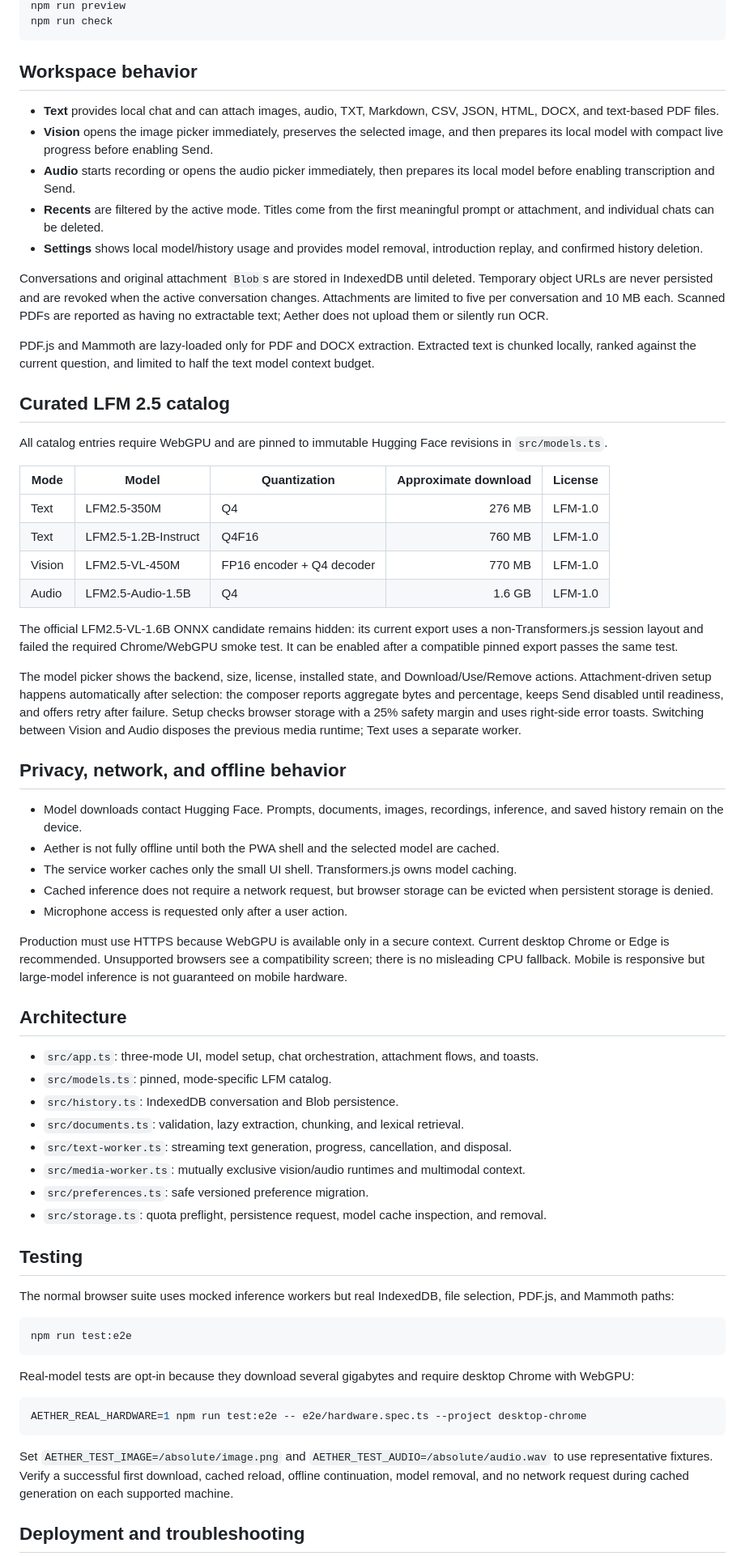
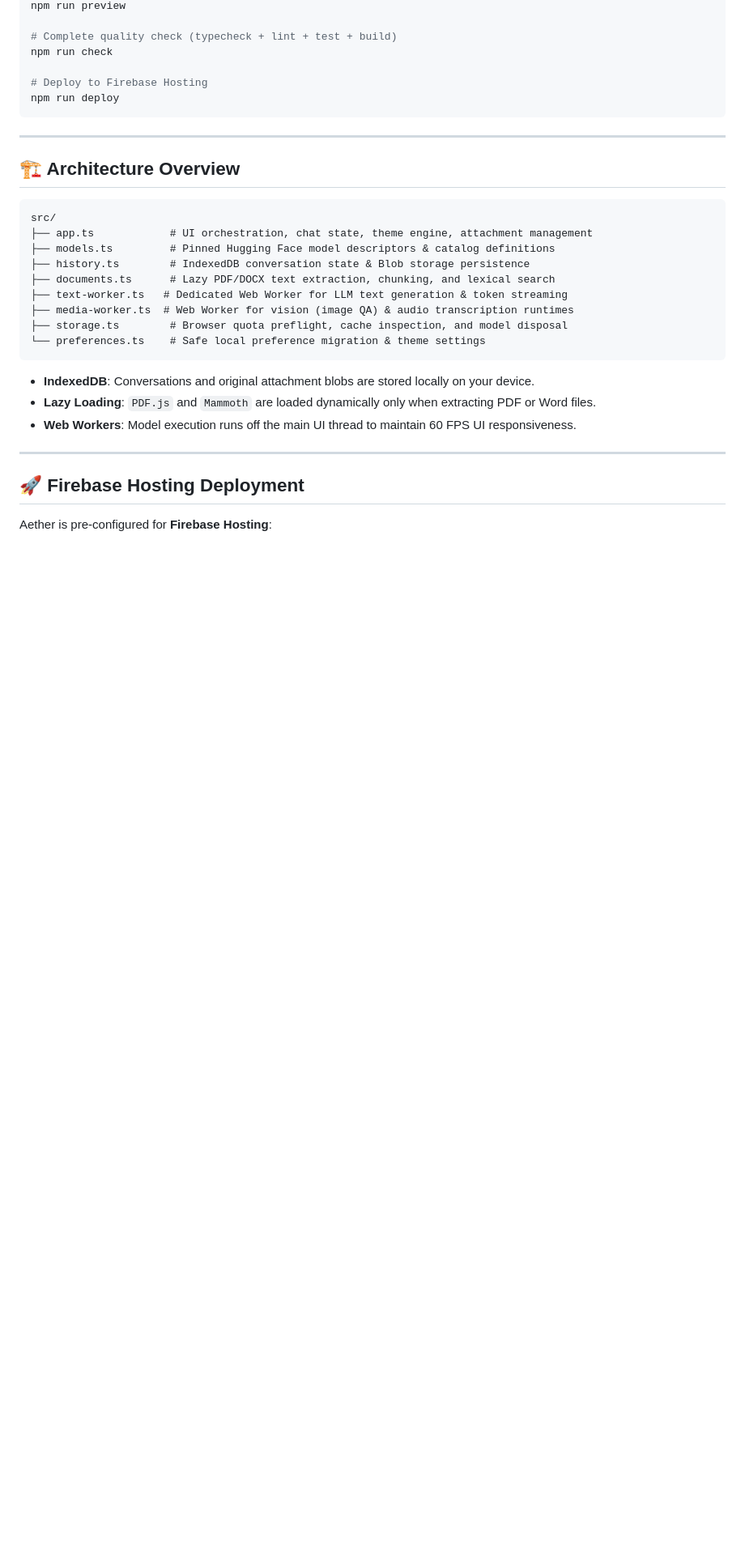
Before and after one commit to orailnoor/NetlessLM, a Markdown page: README.md, the part around one of its changes. Shown at 81% size. Drawn GitHub-style; blank space fills up the shorter version.

Commit message:
docs: overhaul README with updated project branding, features, model catalog, and CLI documentation

````diff
--- a/README.md
+++ b/README.md
@@ -22,70 +88,35 @@ npm run build
 npm run preview
+
+# Complete quality check (typecheck + lint + test + build)
 npm run check
+
+# Deploy to Firebase Hosting
+npm run deploy
 ```
 
-## Workspace behavior
+---
 
-- **Text** provides local chat and can attach images, audio, TXT, Markdown, CSV, JSON, HTML, DOCX, and text-based PDF files.
-- **Vision** opens the image picker immediately, preserves the selected image, and then prepares its local model with compact live progress before enabling Send.
-- **Audio** starts recording or opens the audio picker immediately, then prepares its local model before enabling transcription and Send.
-- **Recents** are filtered by the active mode. Titles come from the first meaningful prompt or attachment, and individual chats can be deleted.
-- **Settings** shows local model/history usage and provides model removal, introduction replay, and confirmed history deletion.
+## 🏗️ Architecture Overview
 
-Conversations and original attachment `Blob`s are stored in IndexedDB until deleted. Temporary object URLs are never persisted and are revoked when the active conversation changes. Attachments are limited to five per conversation and 10 MB each. Scanned PDFs are reported as having no extractable text; Aether does not upload them or silently run OCR.
-
-PDF.js and Mammoth are lazy-loaded only for PDF and DOCX extraction. Extracted text is chunked locally, ranked against the current question, and limited to half the text model context budget.
-
-## Curated LFM 2.5 catalog
-
-All catalog entries require WebGPU and are pinned to immutable Hugging Face revisions in `src/models.ts`.
-
-| Mode | Model | Quantization | Approximate download | License |
-| --- | --- | --- | ---: | --- |
-| Text | LFM2.5-350M | Q4 | 276 MB | LFM-1.0 |
-| Text | LFM2.5-1.2B-Instruct | Q4F16 | 760 MB | LFM-1.0 |
-| Vision | LFM2.5-VL-450M | FP16 encoder + Q4 decoder | 770 MB | LFM-1.0 |
-| Audio | LFM2.5-Audio-1.5B | Q4 | 1.6 GB | LFM-1.0 |
-
-The official LFM2.5-VL-1.6B ONNX candidate remains hidden: its current export uses a non-Transformers.js session layout and failed the required Chrome/WebGPU smoke test. It can be enabled after a compatible pinned export passes the same test.
-
-The model picker shows the backend, size, license, installed state, and Download/Use/Remove actions. Attachment-driven setup happens automatically after selection: the composer reports aggregate bytes and percentage, keeps Send disabled until readiness, and offers retry after failure. Setup checks browser storage with a 25% safety margin and uses right-side error toasts. Switching between Vision and Audio disposes the previous media runtime; Text uses a separate worker.
-
-## Privacy, network, and offline behavior
-
-- Model downloads contact Hugging Face. Prompts, documents, images, recordings, inference, and saved history remain on the device.
-- Aether is not fully offline until both the PWA shell and the selected model are cached.
-- The service worker caches only the small UI shell. Transformers.js owns model caching.
-- Cached inference does not require a network request, but browser storage can be evicted when persistent storage is denied.
-- Microphone access is requested only after a user action.
-
-Production must use HTTPS because WebGPU is available only in a secure context. Current desktop Chrome or Edge is recommended. Unsupported browsers see a compatibility screen; there is no misleading CPU fallback. Mobile is responsive but large-model inference is not guaranteed on mobile hardware.
-
-## Architecture
-
-- `src/app.ts`: three-mode UI, model setup, chat orchestration, attachment flows, and toasts.
-- `src/models.ts`: pinned, mode-specific LFM catalog.
-- `src/history.ts`: IndexedDB conversation and Blob persistence.
-- `src/documents.ts`: validation, lazy extraction, chunking, and lexical retrieval.
-- `src/text-worker.ts`: streaming text generation, progress, cancellation, and disposal.
-- `src/media-worker.ts`: mutually exclusive vision/audio runtimes and multimodal context.
-- `src/preferences.ts`: safe versioned preference migration.
-- `src/storage.ts`: quota preflight, persistence request, model cache inspection, and removal.
-
-## Testing
-
-The normal browser suite uses mocked inference workers but real IndexedDB, file selection, PDF.js, and Mammoth paths:
-
-```bash
-npm run test:e2e
+```
+src/
+├── app.ts            # UI orchestration, chat state, theme engine, attachment management
+├── models.ts         # Pinned Hugging Face model descriptors & catalog definitions
+├── history.ts        # IndexedDB conversation state & Blob storage persistence
+├── documents.ts      # Lazy PDF/DOCX text extraction, chunking, and lexical search
+├── text-worker.ts   # Dedicated Web Worker for LLM text generation & token streaming
+├── media-worker.ts  # Web Worker for vision (image QA) & audio transcription runtimes
+├── storage.ts        # Browser quota preflight, cache inspection, and model disposal
+└── preferences.ts    # Safe local preference migration & theme settings
 ```
 
-Real-model tests are opt-in because they download several gigabytes and require desktop Chrome with WebGPU:
+- **IndexedDB**: Conversations and original attachment blobs are stored locally on your device.
+- **Lazy Loading**: `PDF.js` and `Mammoth` are loaded dynamically only when extracting PDF or Word files.
+- **Web Workers**: Model execution runs off the main UI thread to maintain 60 FPS UI responsiveness.
 
-```bash
-AETHER_REAL_HARDWARE=1 npm run test:e2e -- e2e/hardware.spec.ts --project desktop-chrome
-```
+---
 
-Set `AETHER_TEST_IMAGE=/absolute/image.png` and `AETHER_TEST_AUDIO=/absolute/audio.wav` to use representative fixtures. Verify a successful first download, cached reload, offline continuation, model removal, and no network request during cached generation on each supported machine.
+## 🚀 Firebase Hosting Deployment
 
-## Deployment and troubleshooting
+Aether is pre-configured for **Firebase Hosting**:
 
````
Also changed, not shown: other parts of README.md (+92 -13 lines).
